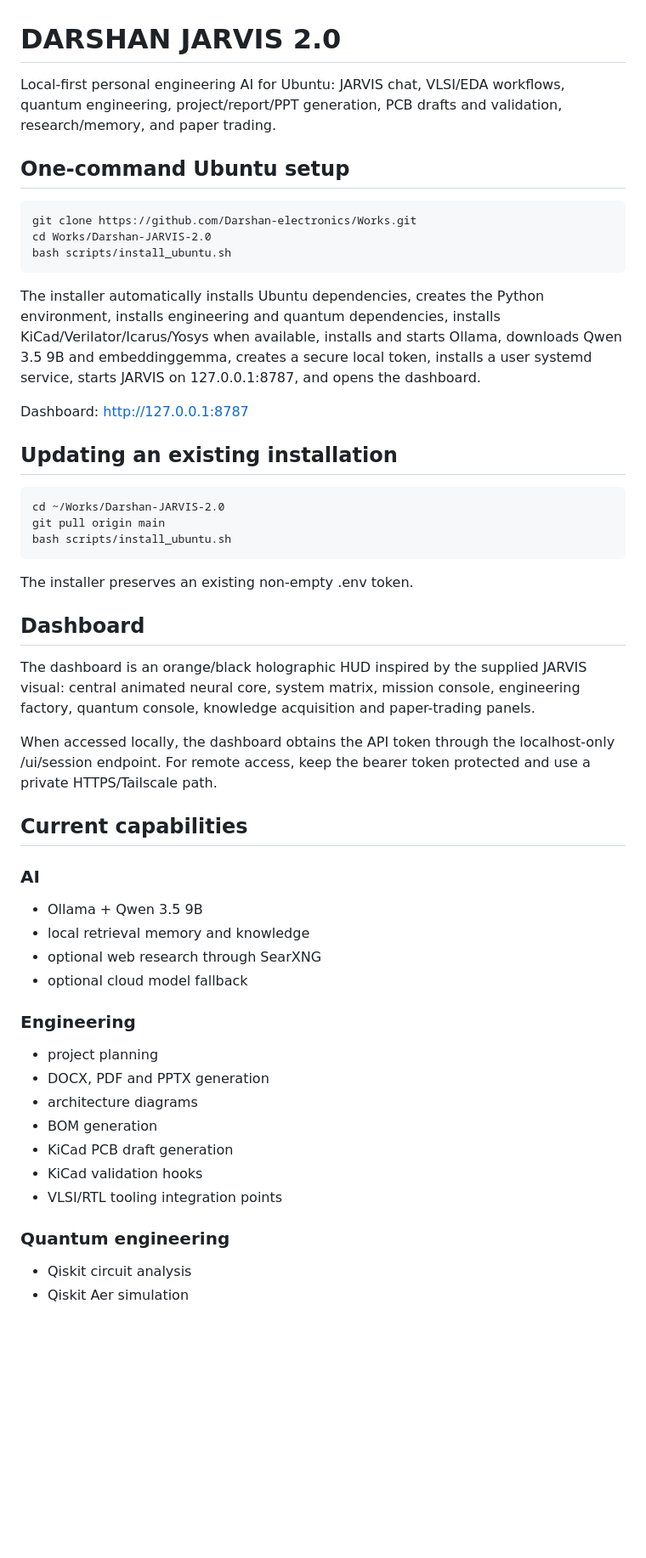
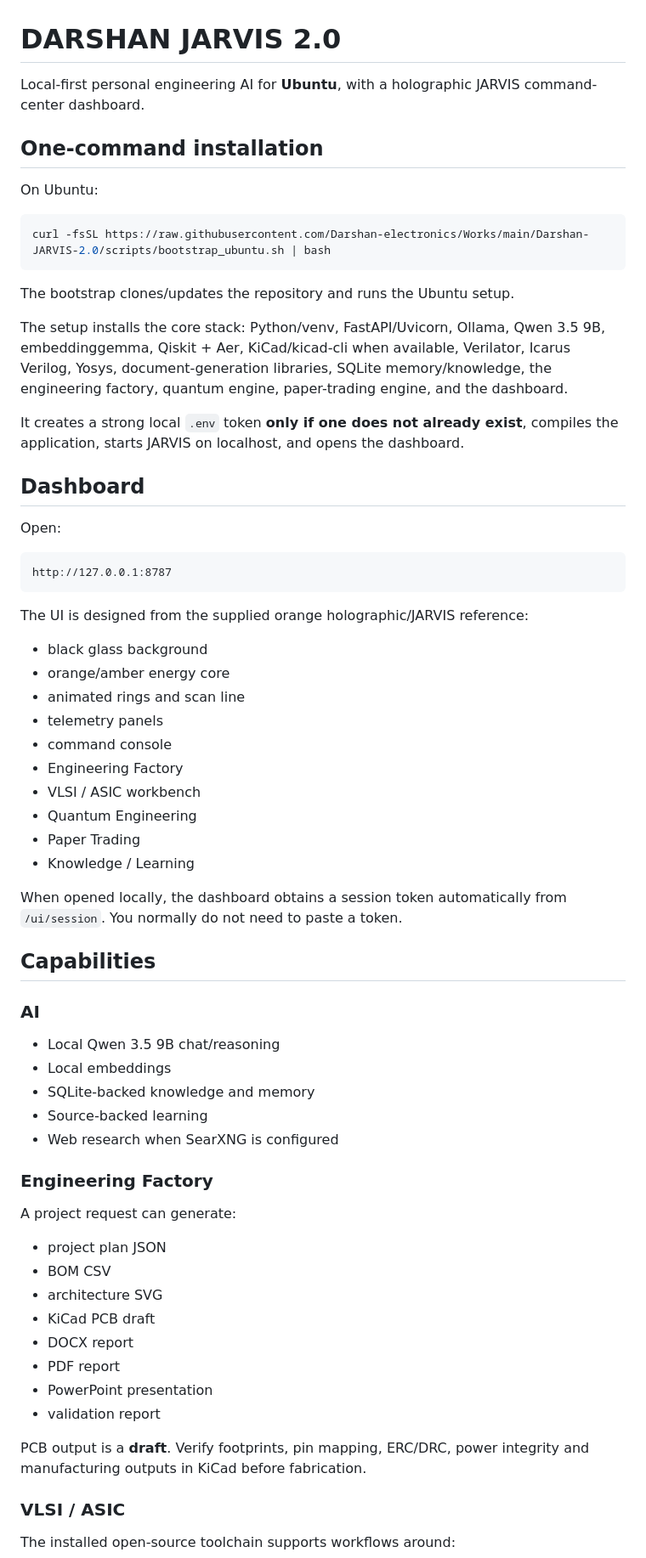
Before and after one commit to Darshan-electronics/Works, a Markdown page: Darshan-JARVIS-2.0/README.md, the part around one of its changes. Shown at 85% size. Rendered like a GitHub page; blank space fills up the shorter version.

Commit message:
Document one-click Ubuntu install and holographic dashboard

````diff
--- a/Darshan-JARVIS-2.0/README.md
+++ b/Darshan-JARVIS-2.0/README.md
@@ -1,48 +1,67 @@
 # DARSHAN JARVIS 2.0
 
-Local-first personal engineering AI for Ubuntu: JARVIS chat, VLSI/EDA workflows, quantum engineering, project/report/PPT generation, PCB drafts and validation, research/memory, and paper trading.
+Local-first personal engineering AI for **Ubuntu**, with a holographic JARVIS command-center dashboard.
 
-## One-command Ubuntu setup
+## One-command installation
 
-    git clone https://github.com/Darshan-electronics/Works.git
-    cd Works/Darshan-JARVIS-2.0
-    bash scripts/install_ubuntu.sh
+On Ubuntu:
 
-The installer automatically installs Ubuntu dependencies, creates the Python environment, installs engineering and quantum dependencies, installs KiCad/Verilator/Icarus/Yosys when available, installs and starts Ollama, downloads Qwen 3.5 9B and embeddinggemma, creates a secure local token, installs a user systemd service, starts JARVIS on 127.0.0.1:8787, and opens the dashboard.
+```bash
+curl -fsSL https://raw.githubusercontent.com/Darshan-electronics/Works/main/Darshan-JARVIS-2.0/scripts/bootstrap_ubuntu.sh | bash
+```
 
-Dashboard: http://127.0.0.1:8787
+The bootstrap clones/updates the repository and runs the Ubuntu setup.
 
-## Updating an existing installation
+The setup installs the core stack: Python/venv, FastAPI/Uvicorn, Ollama, Qwen 3.5 9B, embeddinggemma, Qiskit + Aer, KiCad/kicad-cli when available, Verilator, Icarus Verilog, Yosys, document-generation libraries, SQLite memory/knowledge, the engineering factory, quantum engine, paper-trading engine, and the dashboard.
 
-    cd ~/Works/Darshan-JARVIS-2.0
-    git pull origin main
-    bash scripts/install_ubuntu.sh
-
-The installer preserves an existing non-empty .env token.
+It creates a strong local `.env` token **only if one does not already exist**, compiles the application, starts JARVIS on localhost, and opens the dashboard.
 
 ## Dashboard
 
-The dashboard is an orange/black holographic HUD inspired by the supplied JARVIS visual: central animated neural core, system matrix, mission console, engineering factory, quantum console, knowledge acquisition and paper-trading panels.
+Open:
 
-When accessed locally, the dashboard obtains the API token through the localhost-only /ui/session endpoint. For remote access, keep the bearer token protected and use a private HTTPS/Tailscale path.
+```
+http://127.0.0.1:8787
+```
 
-## Current capabilities
+The UI is designed from the supplied orange holographic/JARVIS reference:
+
+- black glass background
+- orange/amber energy core
+- animated rings and scan line
+- telemetry panels
+- command console
+- Engineering Factory
+- VLSI / ASIC workbench
+- Quantum Engineering
+- Paper Trading
+- Knowledge / Learning
+
+When opened locally, the dashboard obtains a session token automatically from `/ui/session`. You normally do not need to paste a token.
+
+## Capabilities
 
 ### AI
-- Ollama + Qwen 3.5 9B
-- local retrieval memory and knowledge
-- optional web research through SearXNG
-- optional cloud model fallback
+- Local Qwen 3.5 9B chat/reasoning
+- Local embeddings
+- SQLite-backed knowledge and memory
+- Source-backed learning
+- Web research when SearXNG is configured
 
-### Engineering
-- project planning
-- DOCX, PDF and PPTX generation
-- architecture diagrams
-- BOM generation
-- KiCad PCB draft generation
-- KiCad validation hooks
-- VLSI/RTL tooling integration points
+### Engineering Factory
+A project request can generate:
 
-### Quantum engineering
-- Qiskit circuit analysis
-- Qiskit Aer simulation
+- project plan JSON
+- BOM CSV
+- architecture SVG
+- KiCad PCB draft
+- DOCX report
+- PDF report
+- PowerPoint presentation
+- validation report
+
+PCB output is a **draft**. Verify footprints, pin mapping, ERC/DRC, power integrity and manufacturing outputs in KiCad before fabrication.
+
+### VLSI / ASIC
+The installed open-source toolchain supports workflows around:
+
````
Also changed, not shown: other parts of Darshan-JARVIS-2.0/README.md (+48 -40 lines).
